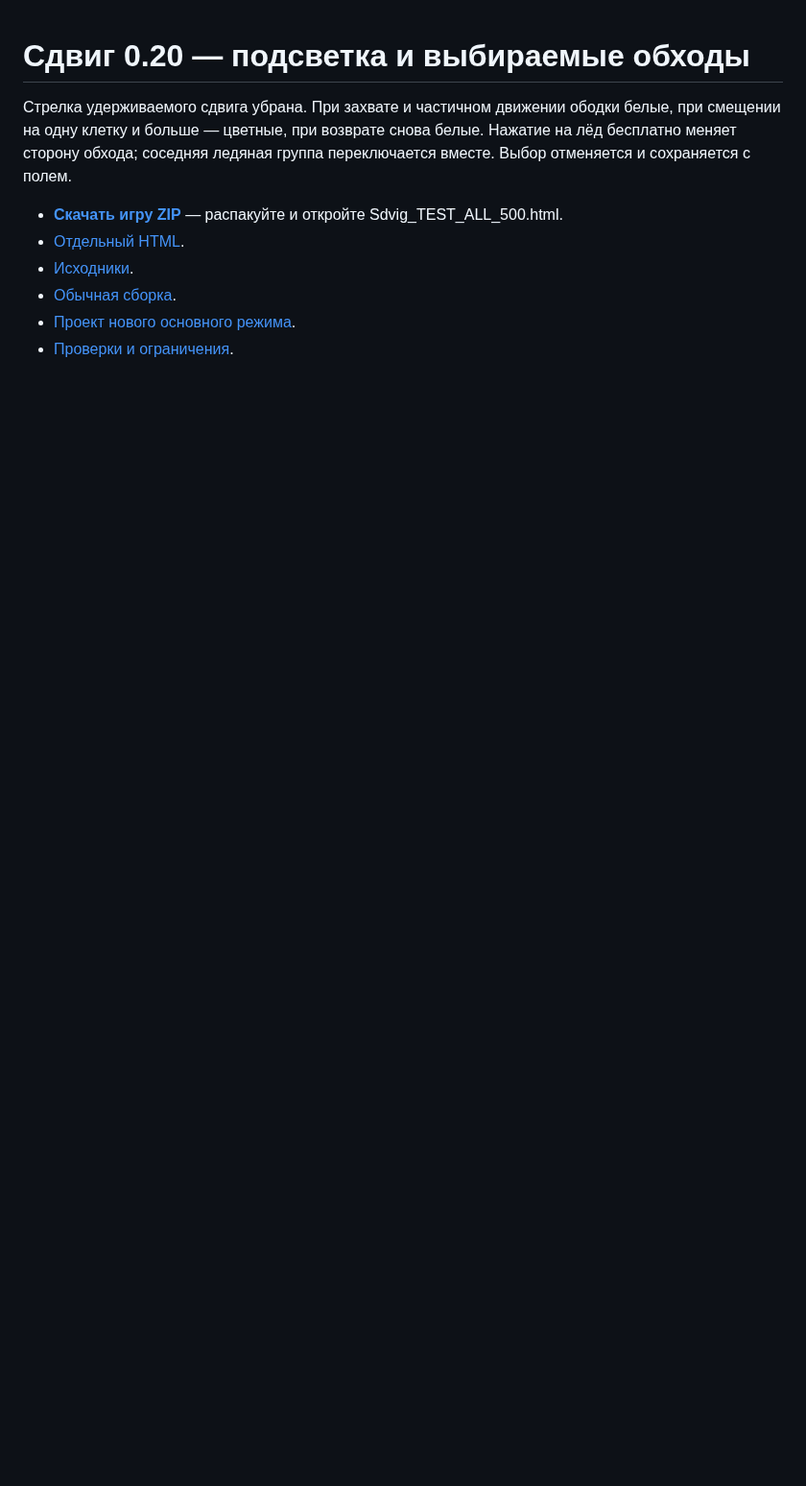
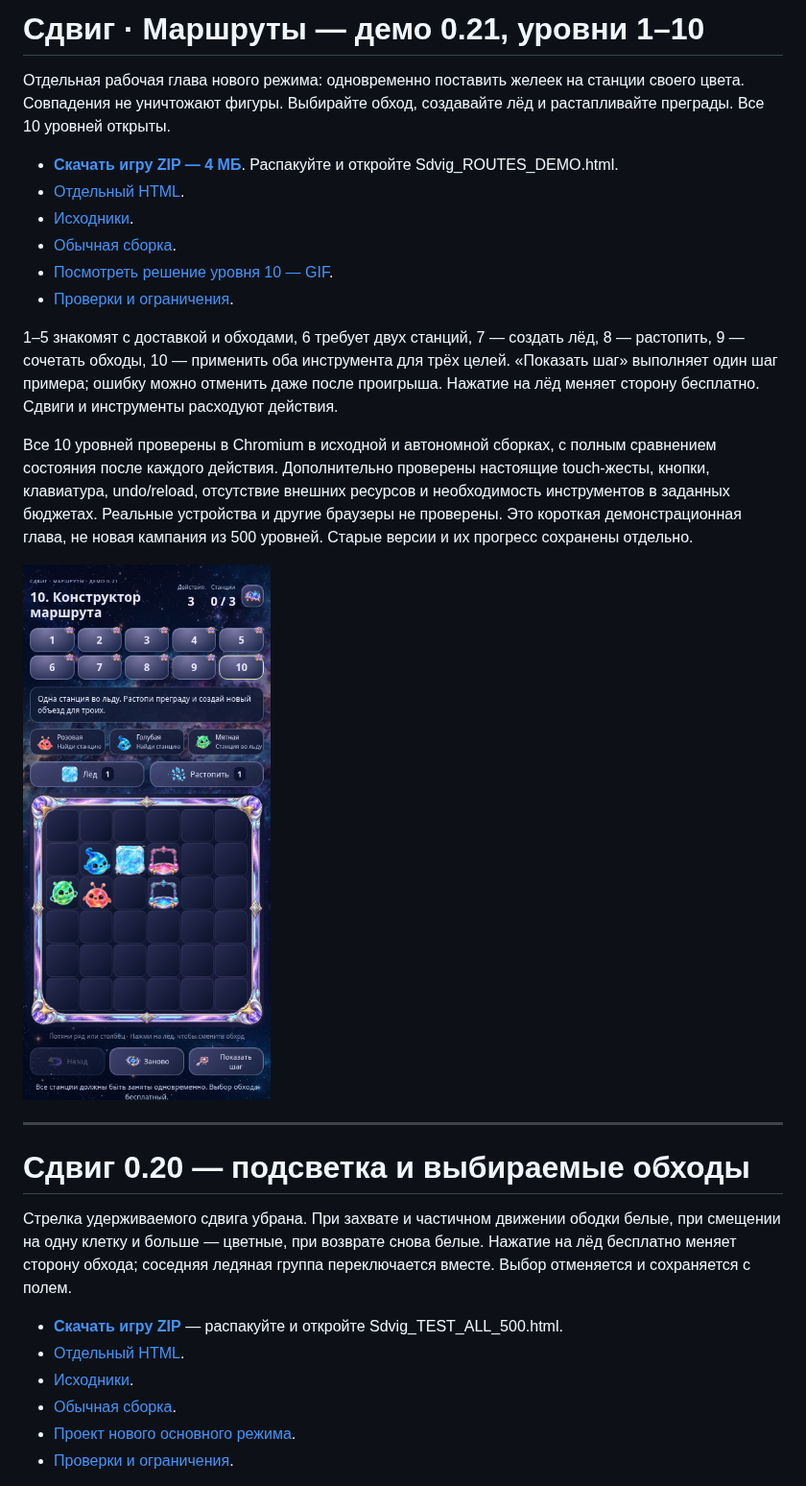
Before and after one commit to Pash1n/gptgame, a Markdown page: README.md, the part around the change. Shown at 96% size. Drawn GitHub-style; pictures changed too: Sdvig_ROUTES_0.21_phone.png (added); blank space fills up the shorter version.

Commit message:
Add playable 10-level route-delivery demo with ice-building tools

```diff
--- a/README.md
+++ b/README.md
@@ -1,3 +1,22 @@
+# Сдвиг · Маршруты — демо 0.21, уровни 1–10
+
+Отдельная рабочая глава нового режима: одновременно поставить желеек на станции своего цвета. Совпадения не уничтожают фигуры. Выбирайте обход, создавайте лёд и растапливайте преграды. Все 10 уровней открыты.
+
+- **[Скачать игру ZIP — 4 МБ](https://github.com/Pash1n/gptgame/raw/refs/heads/main/Sdvig_ROUTES_0.21_DEMO_1-10.zip)**. Распакуйте и откройте Sdvig_ROUTES_DEMO.html.
+- [Отдельный HTML](https://github.com/Pash1n/gptgame/raw/refs/heads/main/Sdvig_ROUTES_0.21_DEMO_1-10.html).
+- [Исходники](https://github.com/Pash1n/gptgame/raw/refs/heads/main/Sdvig_ROUTES_0.21_sources.zip).
+- [Обычная сборка](https://github.com/Pash1n/gptgame/raw/refs/heads/main/Sdvig_ROUTES_0.21_build.zip).
+- [Посмотреть решение уровня 10 — GIF](https://raw.githubusercontent.com/Pash1n/gptgame/main/Sdvig_ROUTES_0.21_level10.gif).
+- [Проверки и ограничения](Sdvig_ROUTES_0.21_REPORT_RU.md).
+
+1–5 знакомят с доставкой и обходами, 6 требует двух станций, 7 — создать лёд, 8 — растопить, 9 — сочетать обходы, 10 — применить оба инструмента для трёх целей. «Показать шаг» выполняет один шаг примера; ошибку можно отменить даже после проигрыша. Нажатие на лёд меняет сторону бесплатно. Сдвиги и инструменты расходуют действия.
+
+Все 10 уровней проверены в Chromium в исходной и автономной сборках, с полным сравнением состояния после каждого действия. Дополнительно проверены настоящие touch-жесты, кнопки, клавиатура, undo/reload, отсутствие внешних ресурсов и необходимость инструментов в заданных бюджетах. Реальные устройства и другие браузеры не проверены. Это короткая демонстрационная глава, не новая кампания из 500 уровней. Старые версии и их прогресс сохранены отдельно.
+
+![Демо нового режима](Sdvig_ROUTES_0.21_phone.png)
+
+---
+
 # Сдвиг 0.20 — подсветка и выбираемые обходы
 
 Стрелка удерживаемого сдвига убрана. При захвате и частичном движении ободки белые, при смещении на одну клетку и больше — цветные, при возврате снова белые. Нажатие на лёд бесплатно меняет сторону обхода; соседняя ледяная группа переключается вместе. Выбор отменяется и сохраняется с полем.
```
Also changed, not shown: SNAKE_GAME_DESIGN_RU.md (+1 -1 lines), Sdvig_ROUTES_0.21_REPORT_RU.md (added, +27 -0 lines), Sdvig_ROUTES_0.21_level10.gif (added), 6 other files.
